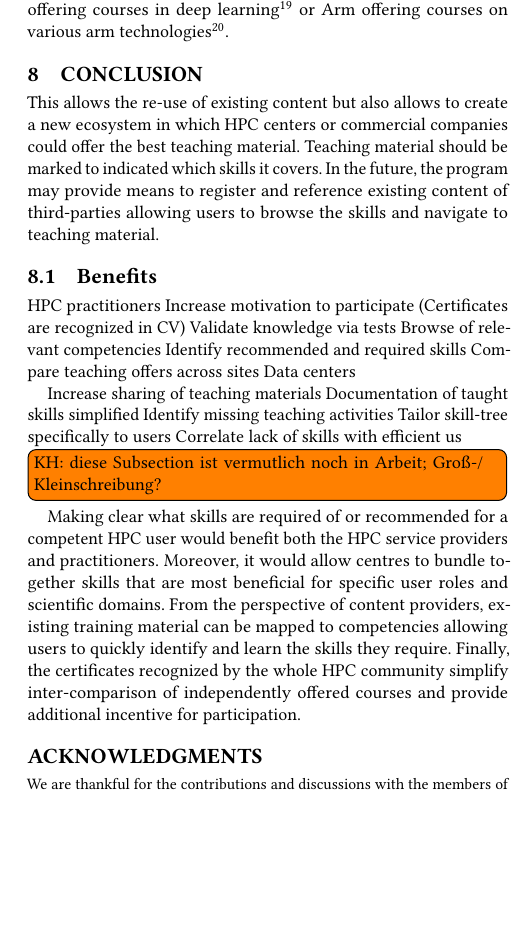
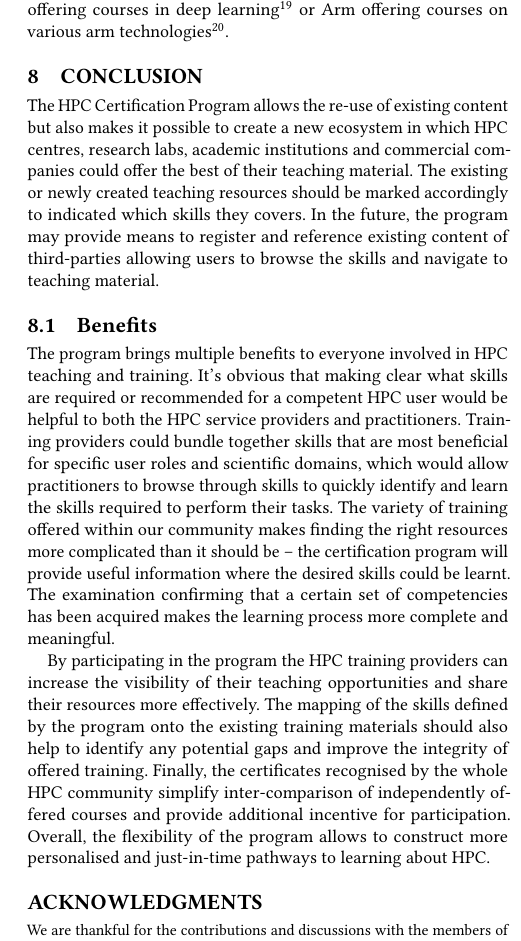
Before and after one commit to JulianKunkel/HETET19, a LaTeX document (paper.tex): part of one column of page 7 of 7, cut so that both start at the same text, the shorter picture padded with empty space. Compiled offline with pdfLaTeX.

Commit message:
edited/extened the benefits section

```diff
--- a/paper.tex
+++ b/paper.tex
@@ -486,36 +486,18 @@ Finally, many companies offer training courses making their products and service
 \section{Conclusion}
 \label{sec:conclusion}
 
-
-This allows the re-use of existing content but also allows to create a new ecosystem in which HPC centers or commercial companies could offer the best teaching material.
-Teaching material should be marked to indicated which skills it covers.
+The HPC Certification Program allows the re-use of existing content but also makes it possible to create a new ecosystem in which HPC centres, research labs, academic institutions and commercial companies could offer the best of their teaching material.
+The existing or newly created teaching resources should be marked accordingly to indicated which skills they covers.
 In the future, the program may provide means to register and reference existing content of third-parties allowing users to browse the skills and navigate to teaching material.
-
 
 \subsection{Benefits}
 
-HPC practitioners
-Increase motivation to participate
-(Certificates are recognized in CV)
-Validate knowledge via tests
-Browse of relevant competencies
-Identify recommended and required skills
-Compare teaching offers across sites
-Data centers
+The program brings multiple benefits to everyone involved in HPC teaching and training. It's obvious that making clear what skills are required or recommended for a competent HPC user would be helpful to both the HPC service providers and practitioners. Training providers could bundle together skills that are most beneficial for specific user roles and scientific domains, which would allow practitioners to browse through skills to quickly identify and learn the skills required to perform their tasks. The variety of training offered within our community makes finding the right resources more complicated than it should be -- the certification program will provide useful information where the desired skills could be learnt. The examination confirming that a certain set of competencies has been acquired makes the learning process more complete and meaningful.
 
-Increase sharing of teaching materials
-Documentation of taught skills simplified
-Identify missing teaching activities
-Tailor skill-tree specifically to users
-Correlate lack of skills with efficient us\kh{diese Subsection ist vermutlich noch in Arbeit; Groß-/ Kleinschreibung?}
-
-Making clear what skills are required of or recommended for a competent HPC user would benefit both the HPC service providers and practitioners.
-Moreover, it would allow centres to bundle together skills that are most beneficial for specific user roles and scientific domains.
-From the perspective of content providers, existing training material can be mapped to competencies allowing users to quickly identify and learn the skills they require.
-Finally, the certificates recognized by the whole HPC community simplify inter-comparison of independently offered courses and provide additional incentive for participation.
-
-
-
+By participating in the program the HPC training providers can increase the visibility of their teaching opportunities and share their resources more effectively.
+The mapping of the skills defined by the program onto the existing training materials should also help to identify any potential gaps and improve the integrity of offered training.
+Finally, the certificates recognised by the whole HPC community simplify inter-comparison of independently offered courses and provide additional incentive for participation.
+Overall, the flexibility of the program allows to construct more personalised and just-in-time pathways to learning about HPC.
 
 
 \appendix
```
